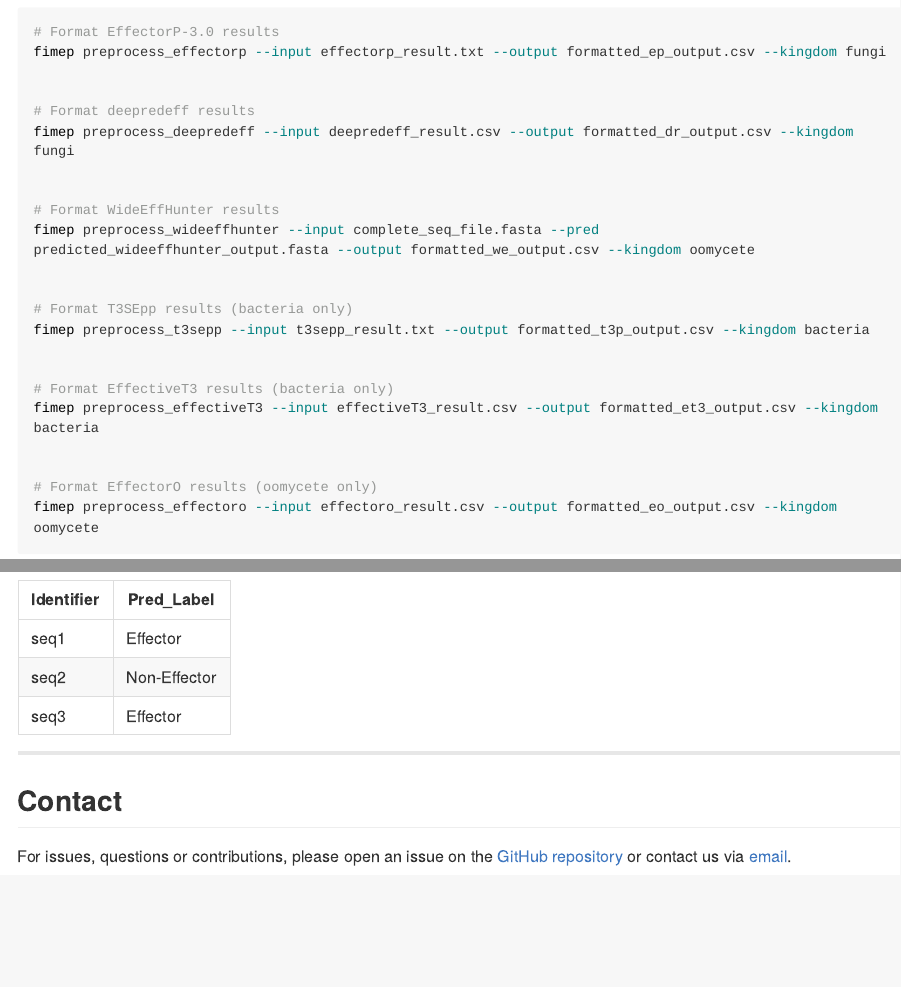
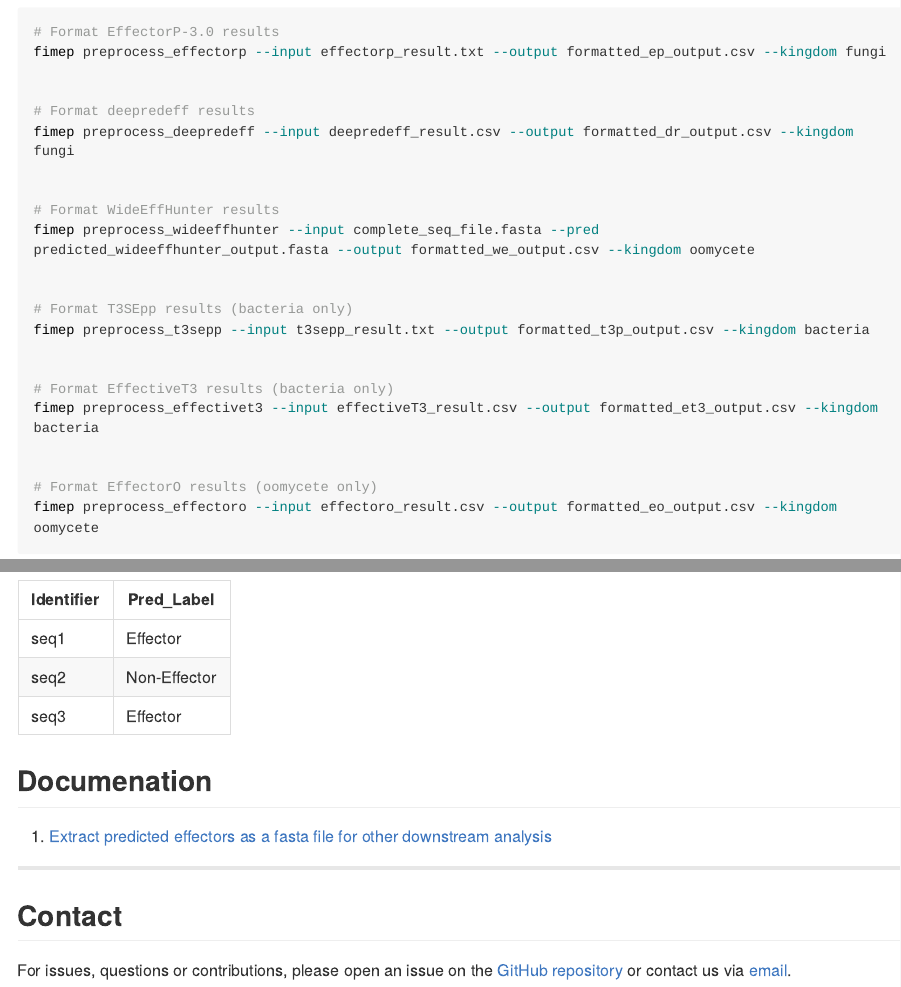
Before and after one commit to LoveBio/fimep, an R Markdown document (README.Rmd): the page in a window 1100 px wide, from 2880 px down, and a second part further down, joined at a grey line. Rendered offline with R 4.5, knitr and Pandoc, with nearby package versions; long lines of code are wrapped.

Commit message:
changes made to the readme file to include a documentation to extract effectors

```diff
--- a/README.Rmd
+++ b/README.Rmd
@@ -160,7 +160,7 @@ fimep preprocess_t3sepp --input t3sepp_result.txt --output formatted_t3p_output.
 
 
 # Format EffectiveT3 results (bacteria only)
-fimep preprocess_effectiveT3 --input effectiveT3_result.csv --output formatted_et3_output.csv --kingdom bacteria
+fimep preprocess_effectivet3 --input effectiveT3_result.csv --output formatted_et3_output.csv --kingdom bacteria
 
 
 # Format EffectorO results (oomycete only)
@@ -210,6 +210,11 @@ Example:
 | seq3 | Effector |
 
 
+## Documenation
+
+1. [Extract predicted effectors as a fasta file for other downstream analysis](https://github.com/LoveBio/fimep/blob/master/Extract-effectors.md)
+
+
 ------------------------------------------------------------------------
 
 ## Contact
```
Also changed, not shown: README.md.
